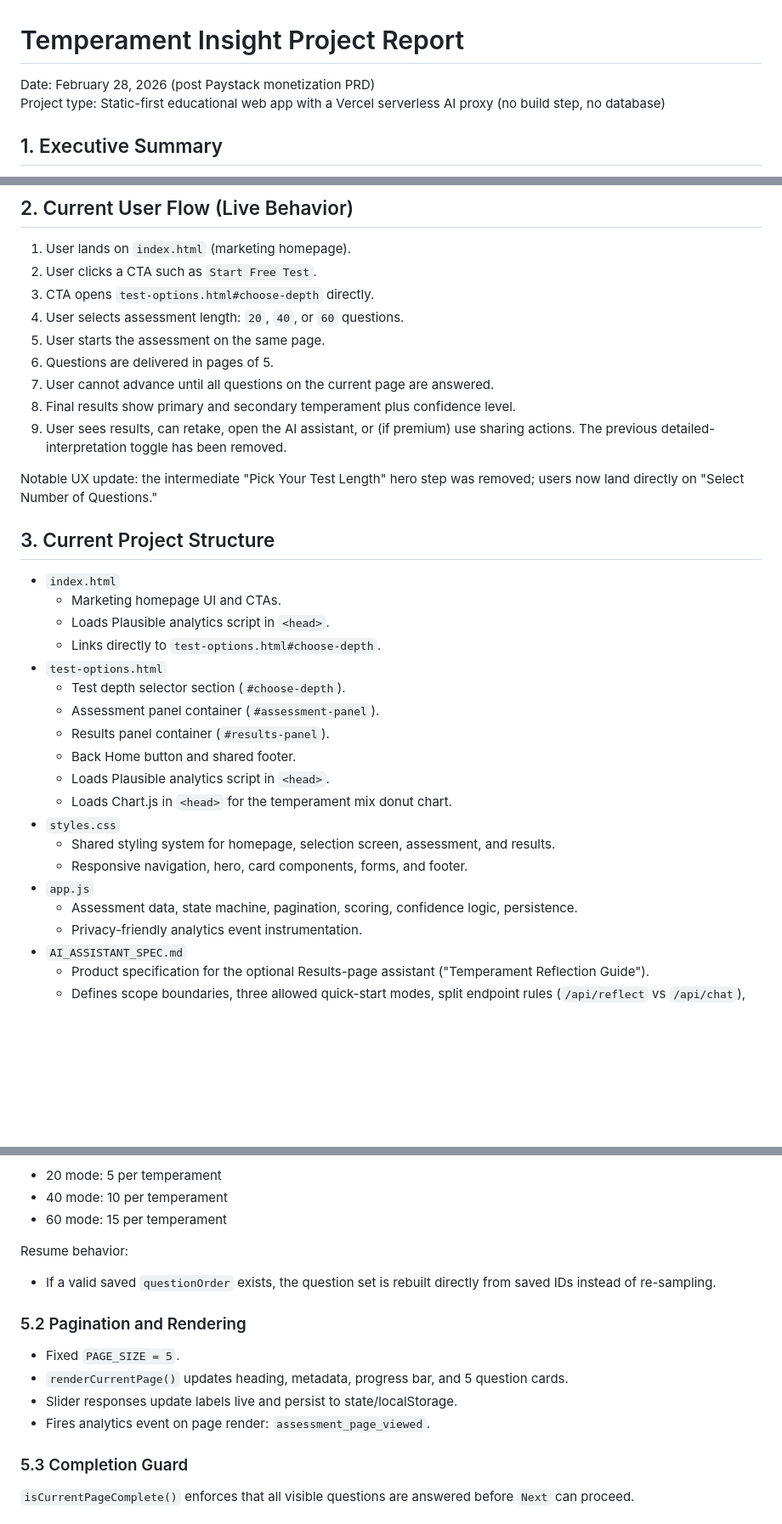
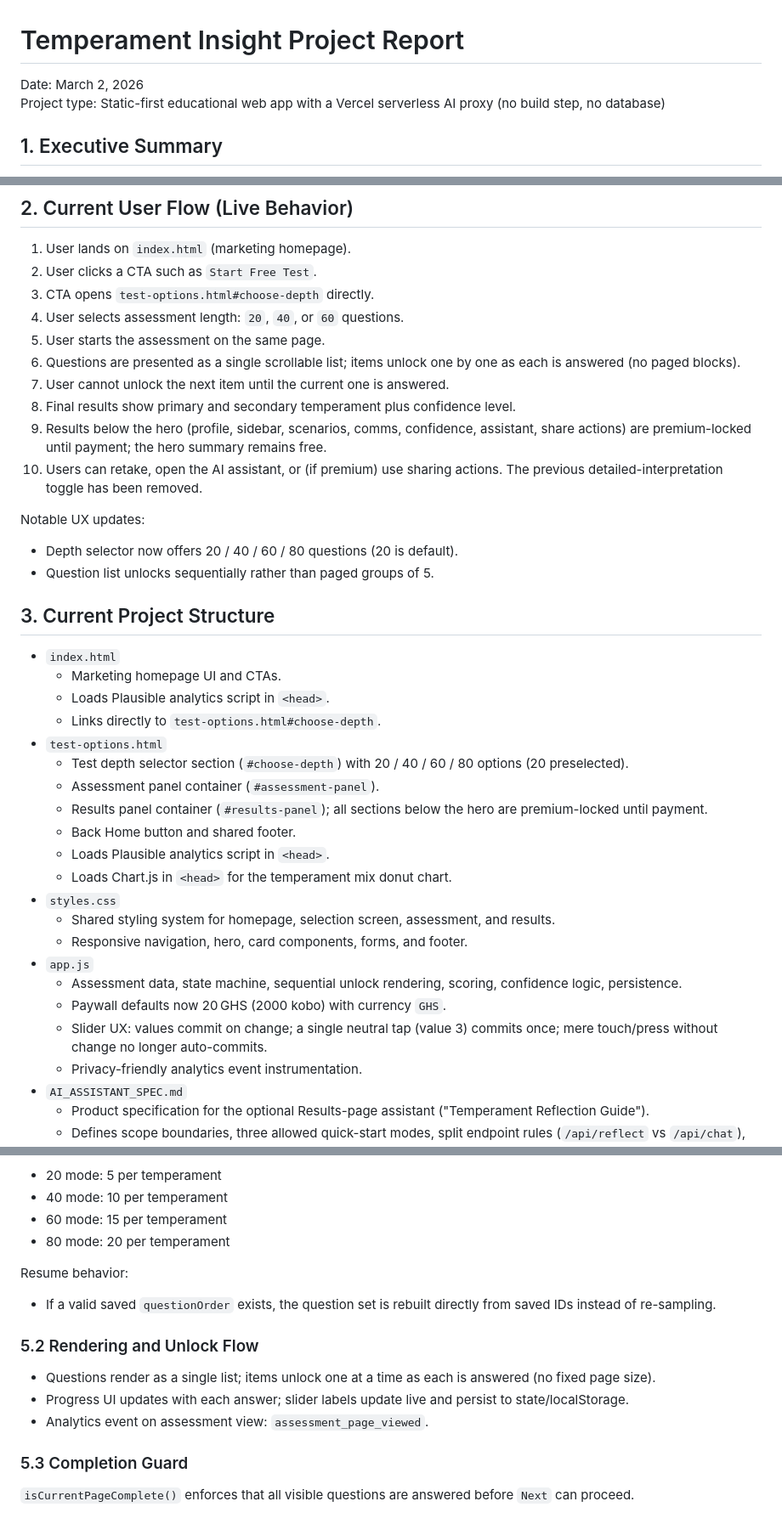
Before and after one commit to edwinidan/what_is_your_temperament, a Markdown page: PROJECT_REPORT.md, 3 parts joined by grey strips. Shown at 85% size. Rendered like a GitHub page; blank space fills up the shorter version.

Commit message:
Update project report

```diff
--- a/PROJECT_REPORT.md
+++ b/PROJECT_REPORT.md
@@ -1,6 +1,6 @@
 # Temperament Insight Project Report
 
-Date: February 28, 2026 (post Paystack monetization PRD)
+Date: March 2, 2026
 Project type: Static-first educational web app with a Vercel serverless AI proxy (no build step, no database)
 
 ## 1. Executive Summary
@@ -21,12 +21,15 @@ The product is intentionally non-diagnostic and includes explicit disclaimers in
 3. CTA opens `test-options.html#choose-depth` directly.
 4. User selects assessment length: `20`, `40`, or `60` questions.
 5. User starts the assessment on the same page.
-6. Questions are delivered in pages of 5.
-7. User cannot advance until all questions on the current page are answered.
+6. Questions are presented as a single scrollable list; items unlock one by one as each is answered (no paged blocks).
+7. User cannot unlock the next item until the current one is answered.
 8. Final results show primary and secondary temperament plus confidence level.
-9. User sees results, can retake, open the AI assistant, or (if premium) use sharing actions. The previous detailed-interpretation toggle has been removed.
+9. Results below the hero (profile, sidebar, scenarios, comms, confidence, assistant, share actions) are premium-locked until payment; the hero summary remains free.
+10. Users can retake, open the AI assistant, or (if premium) use sharing actions. The previous detailed-interpretation toggle has been removed.
 
-Notable UX update: the intermediate "Pick Your Test Length" hero step was removed; users now land directly on "Select Number of Questions."
+Notable UX updates:
+- Depth selector now offers 20 / 40 / 60 / 80 questions (20 is default).
+- Question list unlocks sequentially rather than paged groups of 5.
 
 ## 3. Current Project Structure
 
@@ -35,9 +38,9 @@ Notable UX update: the intermediate "Pick Your Test Length" hero step was remove
   - Loads Plausible analytics script in `<head>`.
   - Links directly to `test-options.html#choose-depth`.
 - `test-options.html`
-  - Test depth selector section (`#choose-depth`).
+  - Test depth selector section (`#choose-depth`) with 20 / 40 / 60 / 80 options (20 preselected).
   - Assessment panel container (`#assessment-panel`).
-  - Results panel container (`#results-panel`).
+  - Results panel container (`#results-panel`); all sections below the hero are premium-locked until payment.
   - Back Home button and shared footer.
   - Loads Plausible analytics script in `<head>`.
   - Loads Chart.js in `<head>` for the temperament mix donut chart.
@@ -45,7 +48,9 @@ Notable UX update: the intermediate "Pick Your Test Length" hero step was remove
   - Shared styling system for homepage, selection screen, assessment, and results.
   - Responsive navigation, hero, card components, forms, and footer.
 - `app.js`
-  - Assessment data, state machine, pagination, scoring, confidence logic, persistence.
+  - Assessment data, state machine, sequential unlock rendering, scoring, confidence logic, persistence.
+  - Paywall defaults now 20 GHS (2000 kobo) with currency `GHS`.
+  - Slider UX: values commit on change; a single neutral tap (value 3) commits once; mere touch/press without change no longer auto-commits.
   - Privacy-friendly analytics event instrumentation.
 - `AI_ASSISTANT_SPEC.md`
   - Product specification for the optional Results-page assistant ("Temperament Reflection Guide").
@@ -136,17 +141,17 @@ Depth behavior:
 - 20 mode: 5 per temperament
 - 40 mode: 10 per temperament
 - 60 mode: 15 per temperament
+- 80 mode: 20 per temperament
 
 Resume behavior:
 
 - If a valid saved `questionOrder` exists, the question set is rebuilt directly from saved IDs instead of re-sampling.
 
-### 5.2 Pagination and Rendering
+### 5.2 Rendering and Unlock Flow
 
-- Fixed `PAGE_SIZE = 5`.
-- `renderCurrentPage()` updates heading, metadata, progress bar, and 5 question cards.
-- Slider responses update labels live and persist to state/localStorage.
-- Fires analytics event on page render: `assessment_page_viewed`.
+- Questions render as a single list; items unlock one at a time as each is answered (no fixed page size).
+- Progress UI updates with each answer; slider labels update live and persist to state/localStorage.
+- Analytics event on assessment view: `assessment_page_viewed`.
 
 ### 5.3 Completion Guard
 
```
